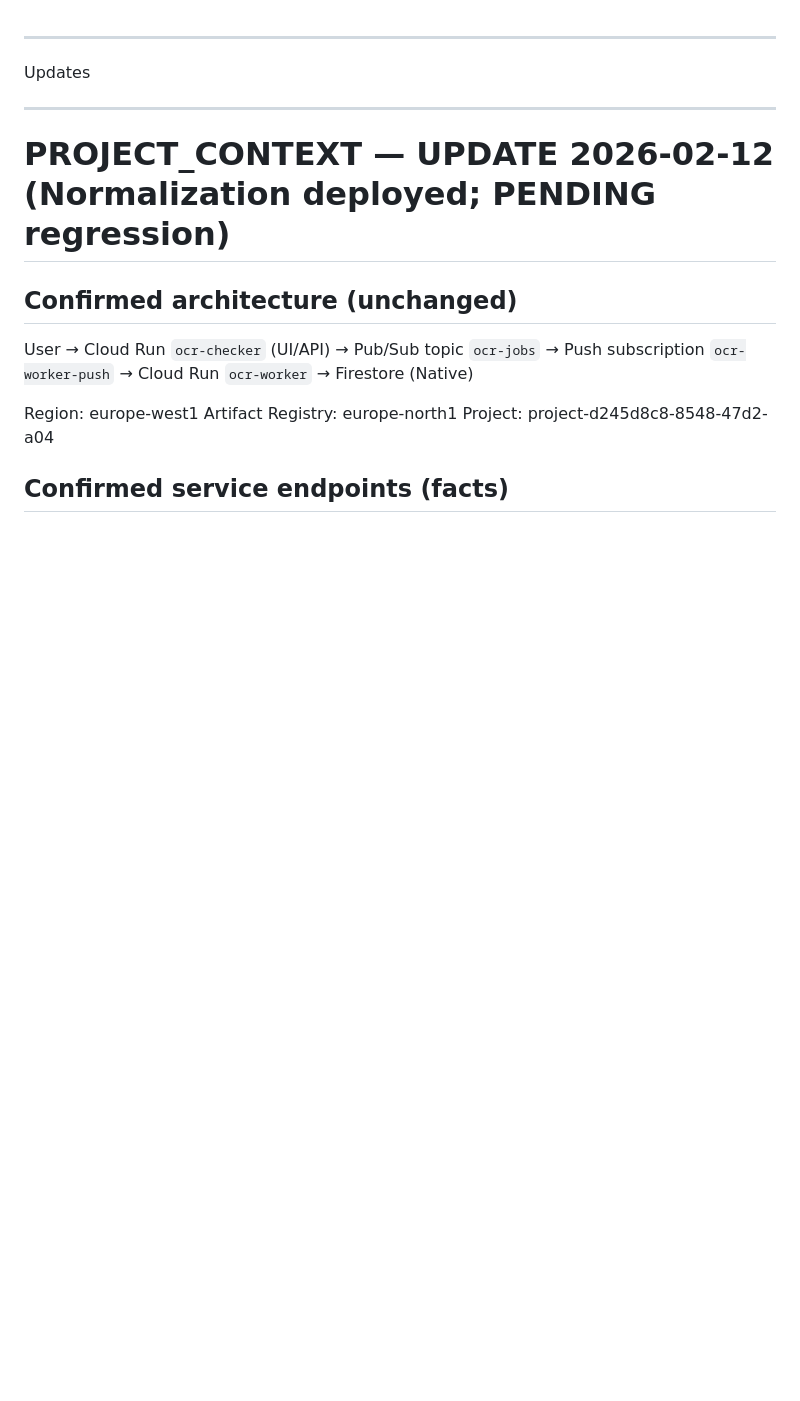
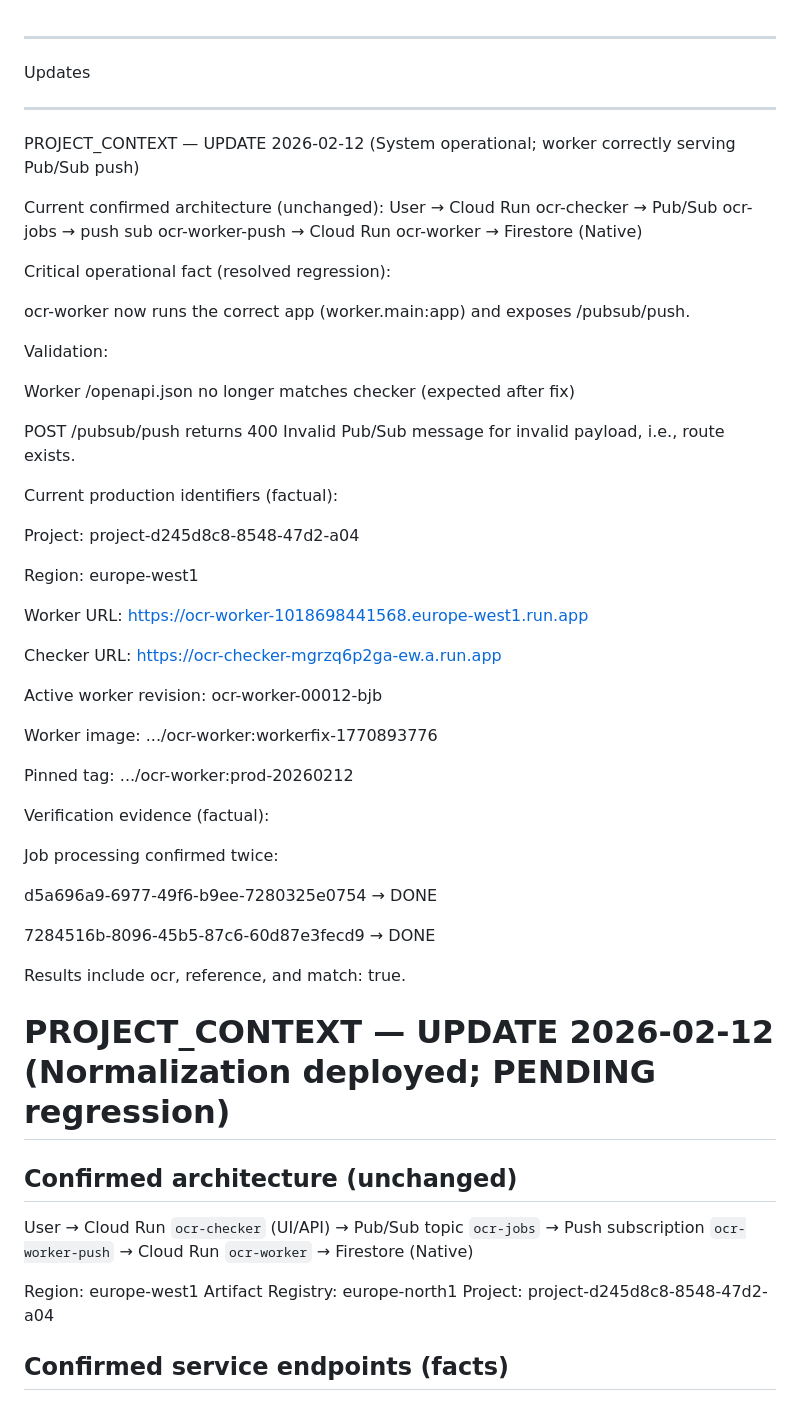
Before and after one commit to evinaeva/ocr-localization-checker, a Markdown page: PROJECT_CONTEXT.md, the part around the change. Rendered like a GitHub page; blank space fills up the shorter version.

Commit message:
Document system operational updates and architecture
Updated PROJECT_CONTEXT with operational status, architecture details, and verification evidence.

```diff
--- a/PROJECT_CONTEXT.md
+++ b/PROJECT_CONTEXT.md
@@ -1,6 +1,49 @@
 ________________________________________________________
+
 Updates
 ________________________________________________________
+PROJECT_CONTEXT — UPDATE 2026-02-12 (System operational; worker correctly serving Pub/Sub push)
+
+Current confirmed architecture (unchanged):
+User → Cloud Run ocr-checker → Pub/Sub ocr-jobs → push sub ocr-worker-push → Cloud Run ocr-worker → Firestore (Native)
+
+Critical operational fact (resolved regression):
+
+ocr-worker now runs the correct app (worker.main:app) and exposes /pubsub/push.
+
+Validation:
+
+Worker /openapi.json no longer matches checker (expected after fix)
+
+POST /pubsub/push returns 400 Invalid Pub/Sub message for invalid payload, i.e., route exists.
+
+Current production identifiers (factual):
+
+Project: project-d245d8c8-8548-47d2-a04
+
+Region: europe-west1
+
+Worker URL: https://ocr-worker-1018698441568.europe-west1.run.app
+
+Checker URL: https://ocr-checker-mgrzq6p2ga-ew.a.run.app
+
+Active worker revision: ocr-worker-00012-bjb
+
+Worker image: .../ocr-worker:workerfix-1770893776
+
+Pinned tag: .../ocr-worker:prod-20260212
+
+Verification evidence (factual):
+
+Job processing confirmed twice:
+
+d5a696a9-6977-49f6-b9ee-7280325e0754 → DONE
+
+7284516b-8096-45b5-87c6-60d87e3fecd9 → DONE
+
+Results include ocr, reference, and match: true.
+
+
 # PROJECT_CONTEXT — UPDATE 2026-02-12 (Normalization deployed; PENDING regression)
 
 ## Confirmed architecture (unchanged)
```
